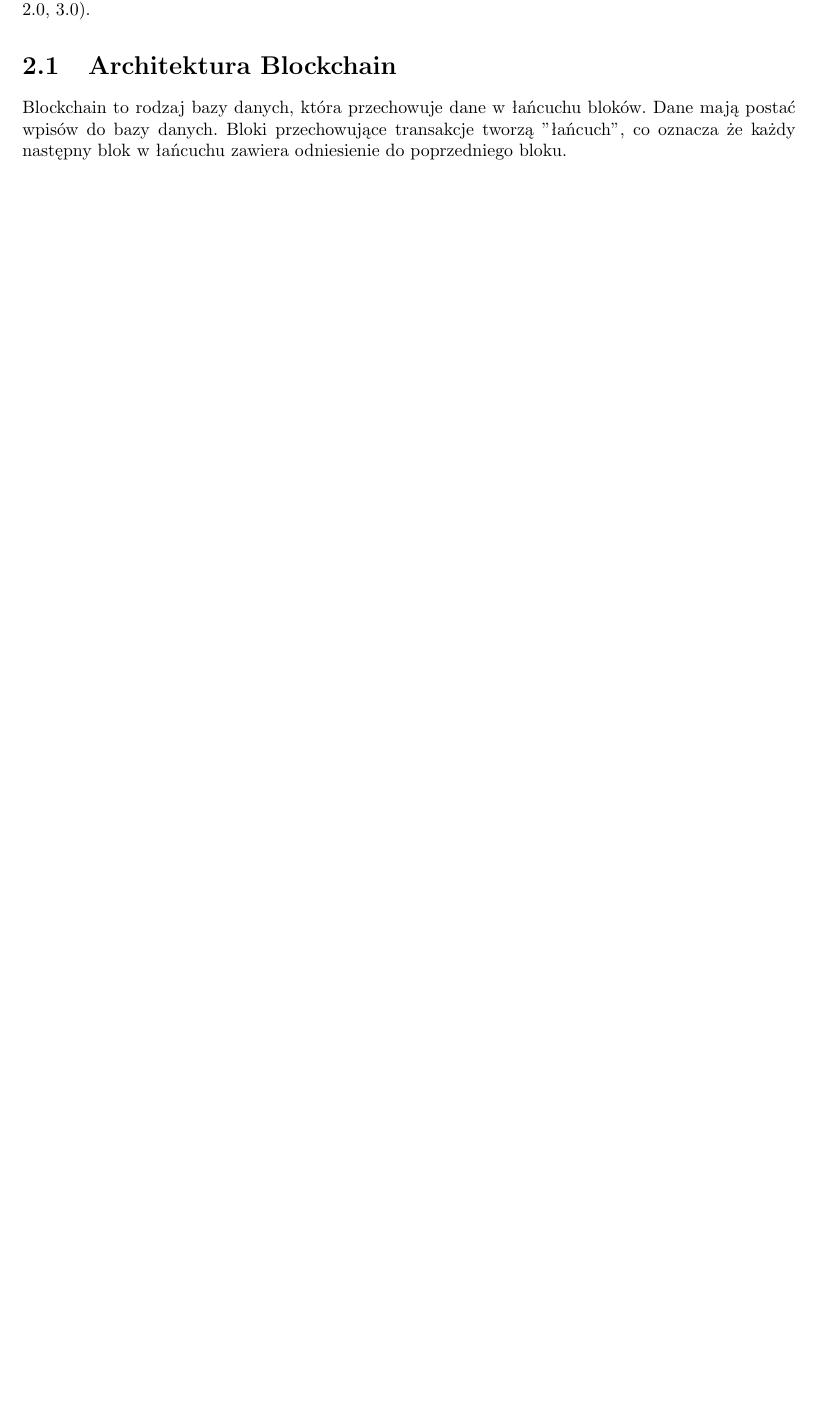
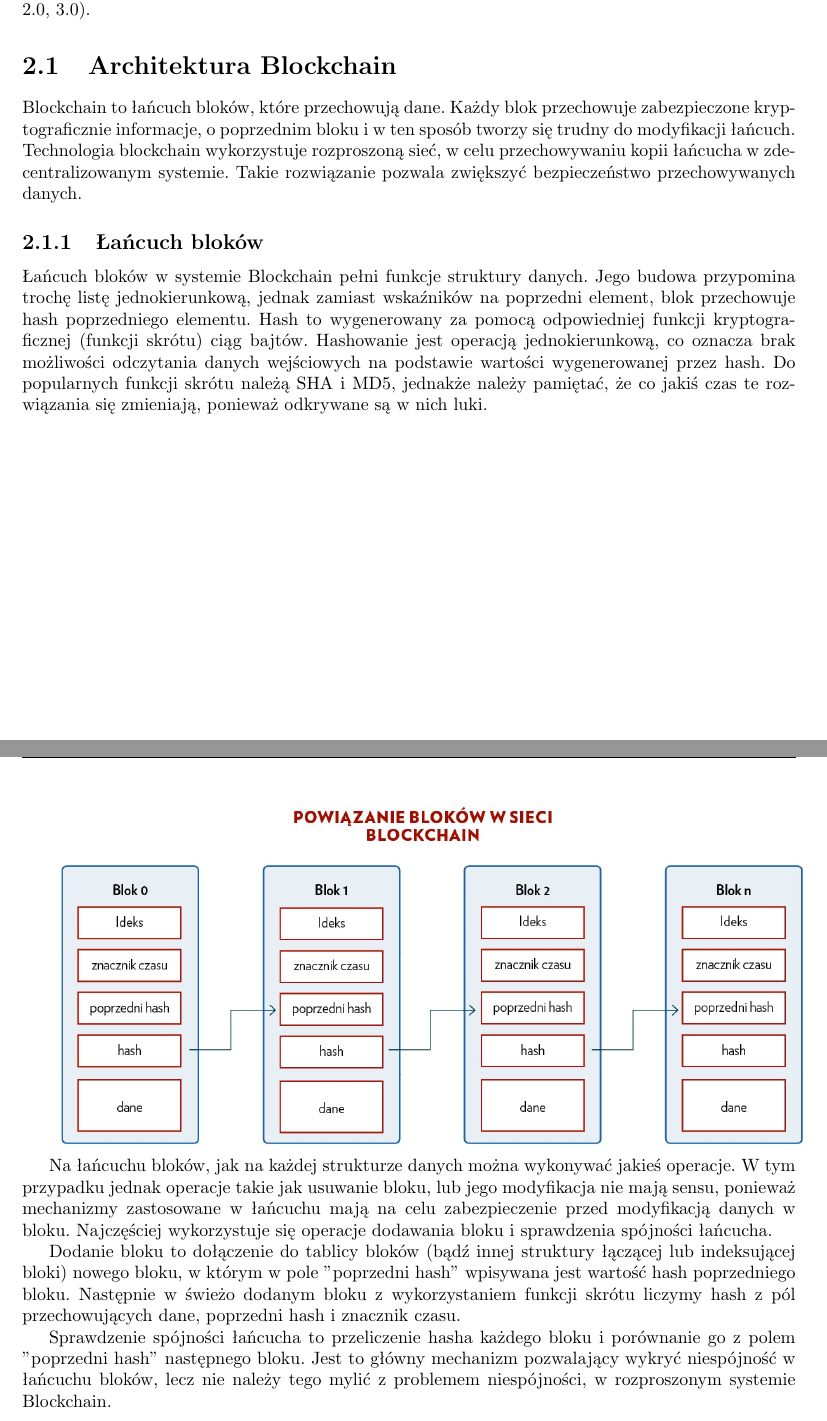
Before and after one commit to KamilSusek/e-voting, a LaTeX thesis (dokumentacja/praca-latex/src/main.tex): part of page 3 of 9 before the commit and two parts of pages 3 and 4 of 10 after it, the two joined at a grey line, cut so that both start at the same text, the shorter picture padded with empty space. Compiled offline with pdfLaTeX.

Commit message:
Rozszerzenie zagadnienia blockchain.

```diff
--- a/dokumentacja/praca-latex/src/main.tex
+++ b/dokumentacja/praca-latex/src/main.tex
@@ -23,7 +23,20 @@
 \chapter{Blockchain}
 Technologia Blockchain to stosunkowo nowe rozwiązanie. Pierwsze zastwosowanie tej technologii miało miejsce w roku 2009, w popularnej kryptowalucie bitcoin. Zadaniem Blockchainu było księgowanie transakcji. Od tego czasu można zauważyć zwiększanie się zainteresowania tą technologią, co przekłada się na powstawanie nowych kryptowalut i nowych rozwiązań Blockchain (Blockachain 2.0, 3.0).
 \section{Architektura Blockchain}
-Blockchain to rodzaj bazy danych, która przechowuje dane w łańcuchu bloków. Dane mają postać wpisów do bazy danych. Bloki przechowujące transakcje tworzą "łańcuch", co oznacza że każdy następny blok w łańcuchu zawiera odniesienie do poprzedniego bloku.
+Blockchain to łańcuch bloków, które przechowują dane. Każdy blok przechowuje zabezpieczone kryptograficznie informacje, o poprzednim bloku i w ten sposób tworzy się trudny do modyfikacji łańcuch. Technologia blockchain wykorzystuje rozproszoną sieć, w celu przechowywaniu kopii łańcucha w zdecentralizowanym systemie. Takie rozwiązanie pozwala zwiększyć bezpieczeństwo przechowywanych danych.
+\subsection{Łańcuch bloków}
+Łańcuch bloków w systemie Blockchain pełni funkcje struktury danych. Jego budowa przypomina trochę listę jednokierunkową, jednak zamiast wskaźników na poprzedni element, blok przechowuje hash poprzedniego elementu. Hash to wygenerowany za pomocą odpowiedniej funkcji kryptograficznej (funkcji skrótu) ciąg bajtów. Hashowanie jest operacją jednokierunkową, co oznacza brak możliwości odczytania danych wejściowych na podstawie wartości wygenerowanej przez hash.
+Do popularnych funkcji skrótu należą SHA i MD5, jednakże należy pamiętać, że co jakiś czas te rozwiązania się zmieniają, ponieważ odkrywane są w nich luki.
+
+\includegraphics[width=\textwidth]{images/łańcuch_bloków.jpg}
+
+Na łańcuchu bloków, jak na każdej strukturze danych można wykonywać jakieś operacje. W tym przypadku jednak operacje takie jak usuwanie bloku, lub jego modyfikacja nie mają sensu, ponieważ mechanizmy zastosowane w łańcuchu mają na celu zabezpieczenie przed modyfikacją danych w bloku. Najczęściej wykorzystuje się operacje dodawania bloku i sprawdzenia spójności łańcucha.
+
+Dodanie bloku to dołączenie do tablicy bloków (bądź innej struktury łączącej lub indeksującej bloki) nowego bloku, w którym w pole "poprzedni hash" wpisywana jest wartość hash poprzedniego bloku. Następnie w świeżo dodanym bloku z wykorzystaniem funkcji skrótu liczymy hash z pól przechowujących dane, poprzedni hash i znacznik czasu.
+
+Sprawdzenie spójności łańcucha to przeliczenie hasha każdego bloku i porównanie go z polem "poprzedni hash" następnego bloku. Jest to główny mechanizm pozwalający wykryć niespójność w łańcuchu bloków, lecz nie należy tego mylić z problemem niespójności, w rozproszonym systemie Blockchain.
+
+
 \newpage
 \chapter{Analiza dziedziny}
 Elektroniczne systemy głosowania coraz bardziej zyskują na popularności.
```
Also changed, not shown: dokumentacja/bibliografia.txt (+2 -0 lines), dokumentacja/Praca_in_ynierska.pdf, dokumentacja/praca-latex/images/łańcuch_bloków.jpg (added).
